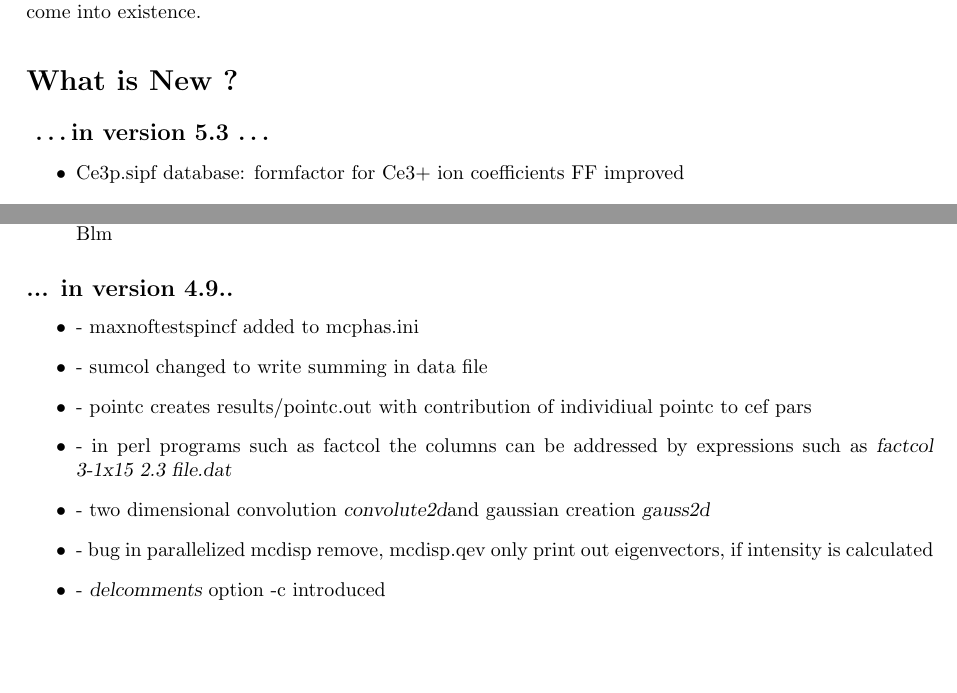
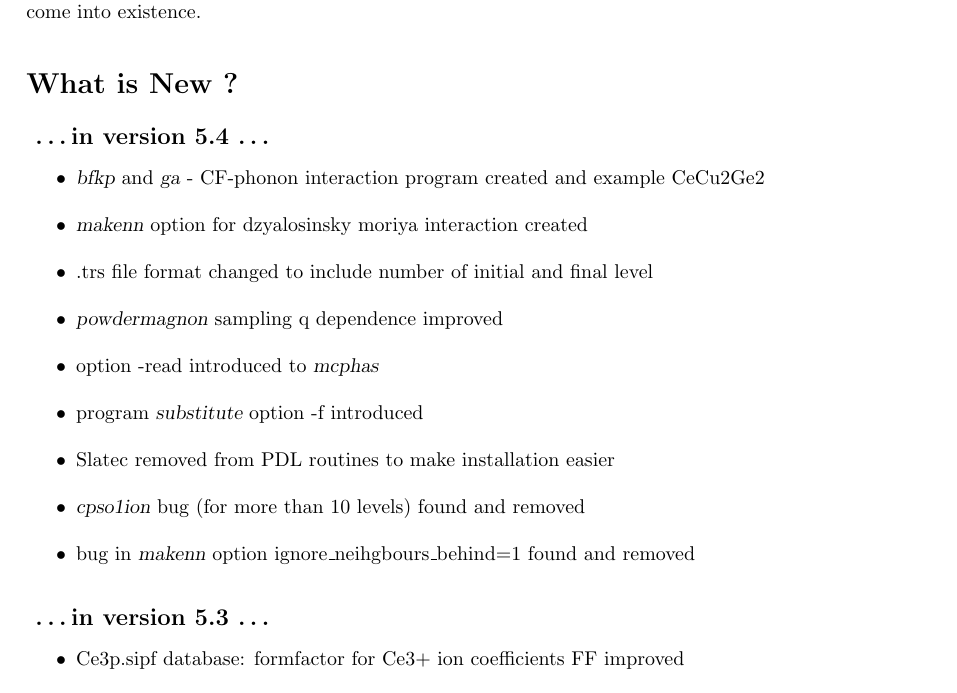
Before and after one commit to mcphase/source, a LaTeX document (doc/manual.tex): two parts of pages 2 and 3 of 166 before the commit and part of page 2 of 166 after it, the two joined at a grey line, cut so that both start at the same text, the shorter picture padded with empty space. Compiled offline with pdfLaTeX.

Commit message:
manual updated

```diff
--- a/doc/manual.tex
+++ b/doc/manual.tex
@@ -79,6 +79,18 @@ Without the enthusiastic support of the neutron scattering
 community this program would not have come into existence.
 
 \section*{What is New ?}
+\subsection*{ \dots in version 5.4 \dots}
+\begin{itemize}
+\item    {\prg bfkp} and {\prg ga} - CF-phonon interaction program created and example CeCu2Ge2
+\item  {\prg makenn} option for dzyalosinsky moriya interaction created
+\item .trs file format changed to include number of initial and final level
+\item   {\prg powdermagnon} sampling q dependence improved
+\item option -read introduced to {\prg mcphas}
+\item   program {\prg substitute} option -f introduced
+\item   Slatec removed from PDL routines to make installation easier
+\item {\prg cpso1ion} bug (for more than 10 levels) found and removed
+\item bug in {\prg makenn} option ignore\_neihgbours\_behind=1 found and removed
+\end{itemize}
 
 \subsection*{ \dots in version 5.3 \dots}
 \begin{itemize}
@@ -156,25 +168,6 @@ specified the programs attempt to determine the available number of cores automa
         (i.e. they are based on the observable magnetic moment)
 \item some bugs removed: spin/density animations of osciallations, icf1ion, threading, rhoso1ion
         rotateBlm
-\end{itemize}
-
-\subsection*{... in version 4.9..}
-\begin{itemize}
-\item
-- maxnoftestspincf added to mcphas.ini
-\item
-- sumcol changed to write summing in data file
-\item
-- pointc creates results/pointc.out with contribution of individiual pointc to cef pars
-\item
-- in perl programs such as factcol the columns can be addressed by expressions
-           such as  {\prg factcol 3-1x15 2.3 file.dat}
-\item
-- two dimensional convolution {\prg convolute2d}and gaussian creation {\prg gauss2d}
-\item
-- bug in parallelized mcdisp remove,  mcdisp.qev only print out eigenvectors, if intensity is calculated
-\item
-- {\prg delcomments} option -c introduced
 \end{itemize}
 
 
```
Also changed, not shown: doc/ffacts.tex (+0 -1 lines).
